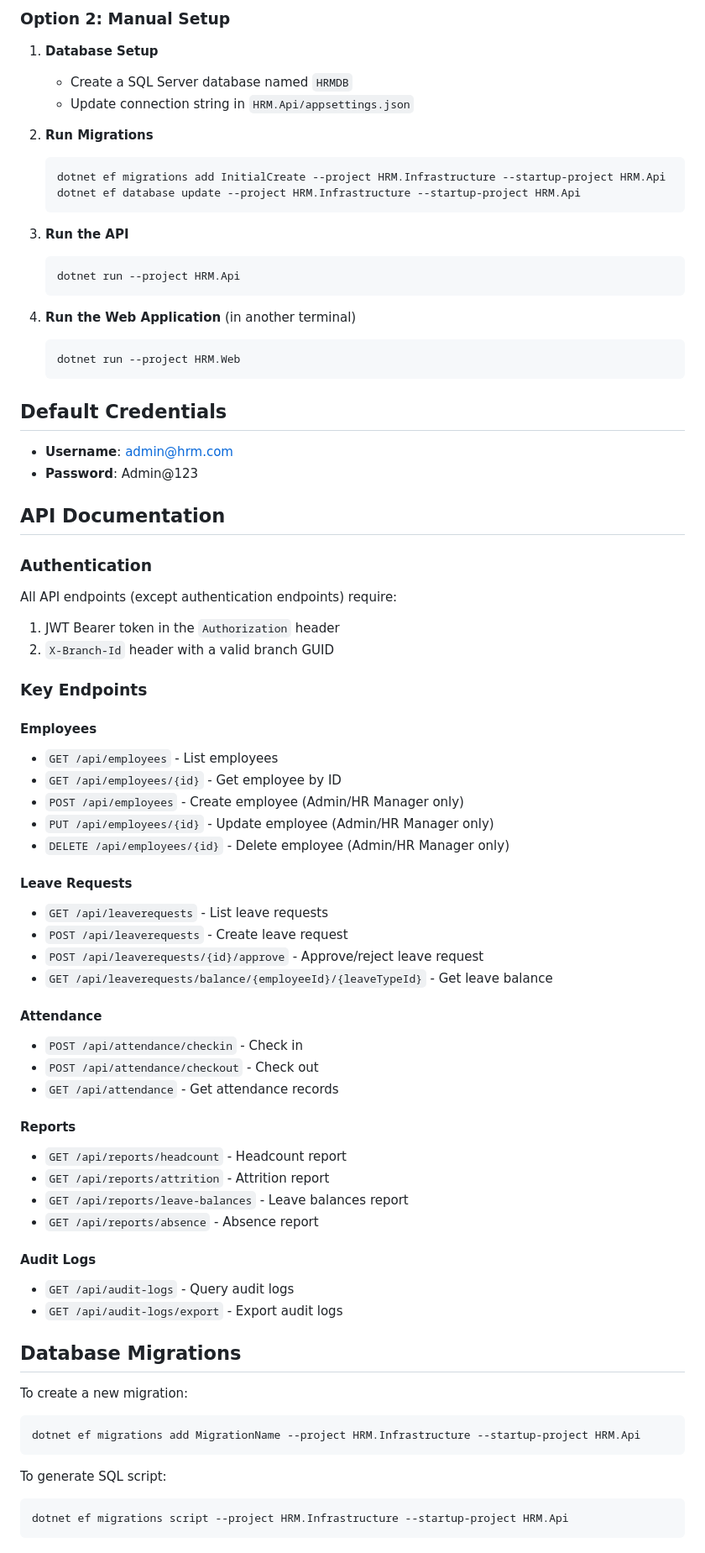
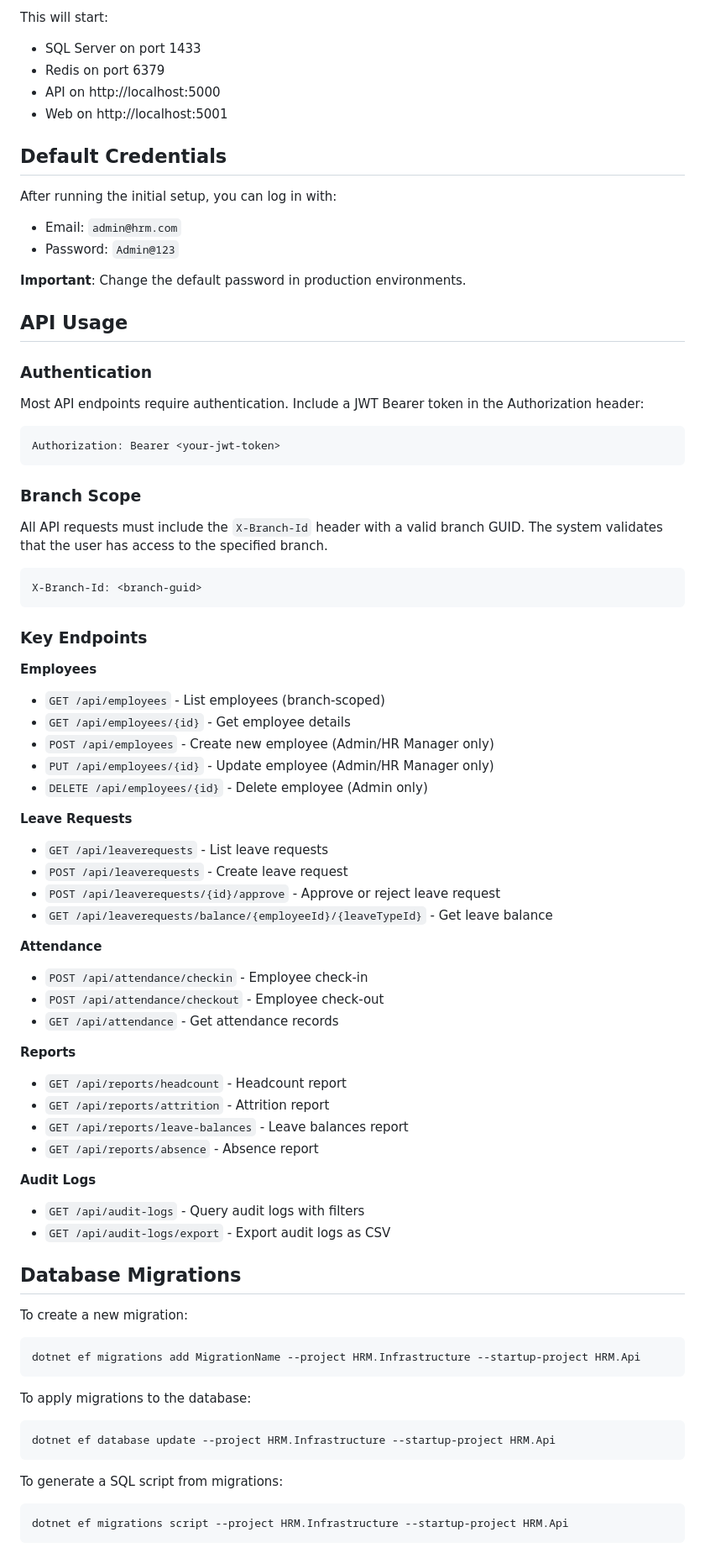
Before and after one commit to omar-radwan7/HR-Manegement-System, a Markdown page: README.md, the part around one of its changes. Shown at 84% size. Rendered like a GitHub page.

````diff
--- a/README.md
+++ b/README.md
@@ -89,67 +146,64 @@ docker-compose up
-### Option 2: Manual Setup
-
-1. **Database Setup**
-   - Create a SQL Server database named `HRMDB`
-   - Update connection string in `HRM.Api/appsettings.json`
-
-2. **Run Migrations**
-   ```bash
-   dotnet ef migrations add InitialCreate --project HRM.Infrastructure --startup-project HRM.Api
-   dotnet ef database update --project HRM.Infrastructure --startup-project HRM.Api
-   ```
-
-3. **Run the API**
-   ```bash
-   dotnet run --project HRM.Api
-   ```
-
-4. **Run the Web Application** (in another terminal)
-   ```bash
-   dotnet run --project HRM.Web
-   ```
+This will start:
+- SQL Server on port 1433
+- Redis on port 6379
+- API on http://localhost:5000
+- Web on http://localhost:5001
 
 ## Default Credentials
 
-- **Username**: admin@hrm.com
-- **Password**: Admin@123
+After running the initial setup, you can log in with:
+- Email: `admin@hrm.com`
+- Password: `Admin@123`
 
-## API Documentation
+**Important**: Change the default password in production environments.
+
+## API Usage
 
 ### Authentication
 
-All API endpoints (except authentication endpoints) require:
-1. JWT Bearer token in the `Authorization` header
-2. `X-Branch-Id` header with a valid branch GUID
+Most API endpoints require authentication. Include a JWT Bearer token in the Authorization header:
+
+```
+Authorization: Bearer <your-jwt-token>
+```
+
+### Branch Scope
+
+All API requests must include the `X-Branch-Id` header with a valid branch GUID. The system validates that the user has access to the specified branch.
+
+```
+X-Branch-Id: <branch-guid>
+```
 
 ### Key Endpoints
 
-#### Employees
-- `GET /api/employees` - List employees
-- `GET /api/employees/{id}` - Get employee by ID
-- `POST /api/employees` - Create employee (Admin/HR Manager only)
+**Employees**
+- `GET /api/employees` - List employees (branch-scoped)
+- `GET /api/employees/{id}` - Get employee details
+- `POST /api/employees` - Create new employee (Admin/HR Manager only)
 - `PUT /api/employees/{id}` - Update employee (Admin/HR Manager only)
-- `DELETE /api/employees/{id}` - Delete employee (Admin/HR Manager only)
+- `DELETE /api/employees/{id}` - Delete employee (Admin only)
 
-#### Leave Requests
+**Leave Requests**
 - `GET /api/leaverequests` - List leave requests
 - `POST /api/leaverequests` - Create leave request
-- `POST /api/leaverequests/{id}/approve` - Approve/reject leave request
+- `POST /api/leaverequests/{id}/approve` - Approve or reject leave request
 - `GET /api/leaverequests/balance/{employeeId}/{leaveTypeId}` - Get leave balance
 
-#### Attendance
-- `POST /api/attendance/checkin` - Check in
-- `POST /api/attendance/checkout` - Check out
+**Attendance**
+- `POST /api/attendance/checkin` - Employee check-in
+- `POST /api/attendance/checkout` - Employee check-out
 - `GET /api/attendance` - Get attendance records
 
-#### Reports
+**Reports**
 - `GET /api/reports/headcount` - Headcount report
 - `GET /api/reports/attrition` - Attrition report
 - `GET /api/reports/leave-balances` - Leave balances report
 - `GET /api/reports/absence` - Absence report
 
-#### Audit Logs
-- `GET /api/audit-logs` - Query audit logs
-- `GET /api/audit-logs/export` - Export audit logs
+**Audit Logs**
+- `GET /api/audit-logs` - Query audit logs with filters
+- `GET /api/audit-logs/export` - Export audit logs as CSV
 
 ## Database Migrations
 
@@ -158,7 +212,12 @@ To create a new migration:
 dotnet ef migrations add MigrationName --project HRM.Infrastructure --startup-project HRM.Api
 ```
 
-To generate SQL script:
+To apply migrations to the database:
+```bash
+dotnet ef database update --project HRM.Infrastructure --startup-project HRM.Api
+```
+
+To generate a SQL script from migrations:
 ```bash
 dotnet ef migrations script --project HRM.Infrastructure --startup-project HRM.Api
 ```
````
Also changed, not shown: other parts of README.md (+178 -106 lines).
